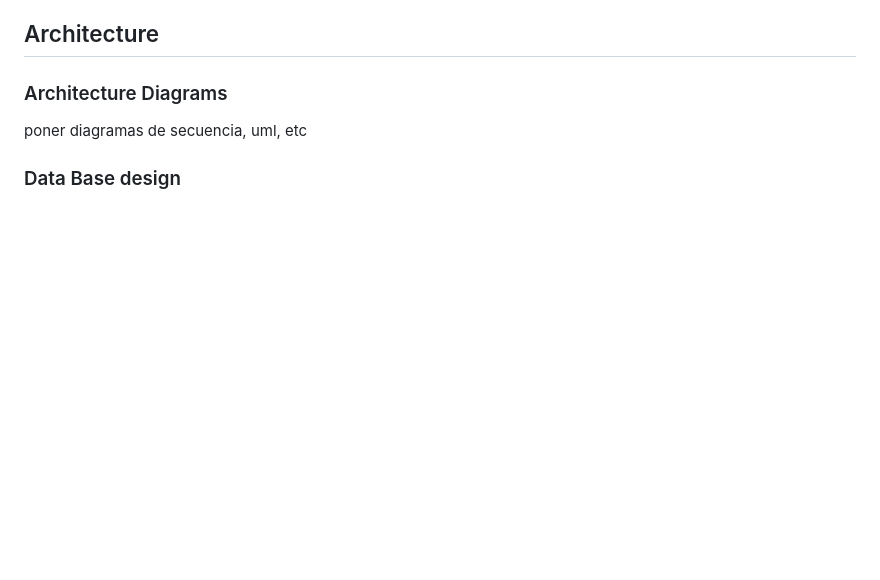
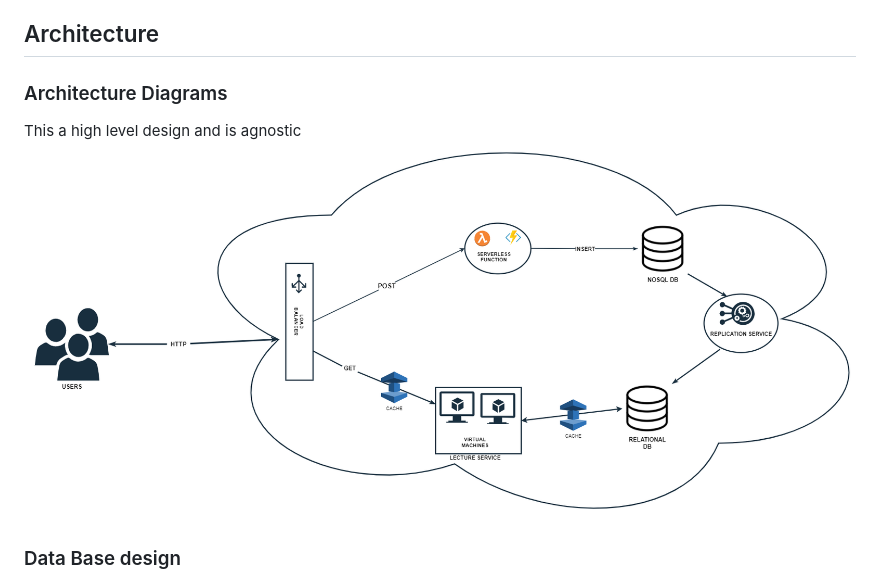
Before and after one commit to DarioRoman01/Django-Music, a Markdown page: design/Design-doc.md, the part around the change. GitHub-like rendering; pictures changed too: design/images/system.png (added); blank space fills up the shorter version.

Commit message:
added some stuff in the desing doc.

```diff
--- a/design/Design-doc.md
+++ b/design/Design-doc.md
@@ -33,8 +33,8 @@ Creation of a backend infrastructure based on cloud computing and the creation o
 ## Architecture
 
 ### Architecture Diagrams
-
-poner diagramas de secuencia, uml, etc
+This a high level design and is agnostic
+![](./images/system.png)
 
 ### Data Base design
 
```
